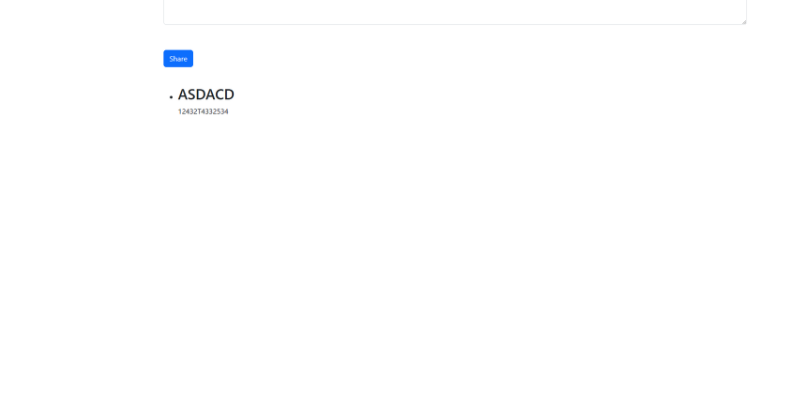
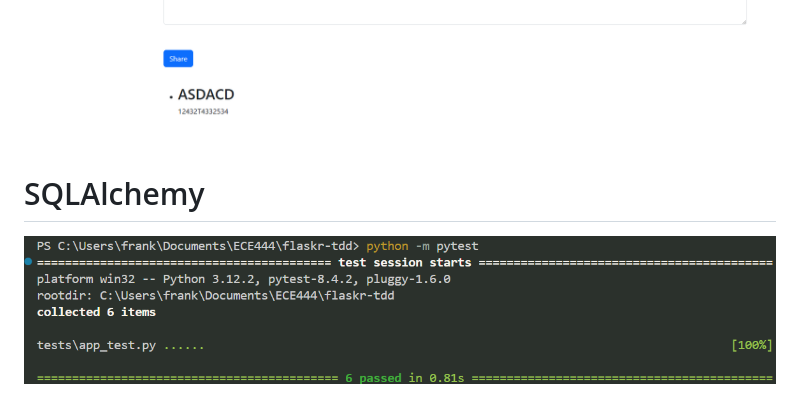
Before and after one commit to frankhan19991001/ECE444-Pra3, a Markdown page: READMe.md, the part around the change. GitHub-like rendering; pictures changed too: image-12.png (added); blank space fills up the shorter version.

```diff
--- a/READMe.md
+++ b/READMe.md
@@ -29,3 +29,7 @@
 ![alt text](image-9.png)
 ![alt text](image-10.png)
 ![alt text](image-11.png)
+
+# SQLAlchemy
+
+![alt text](image-12.png)
```
Also changed, not shown: 5 other files.
